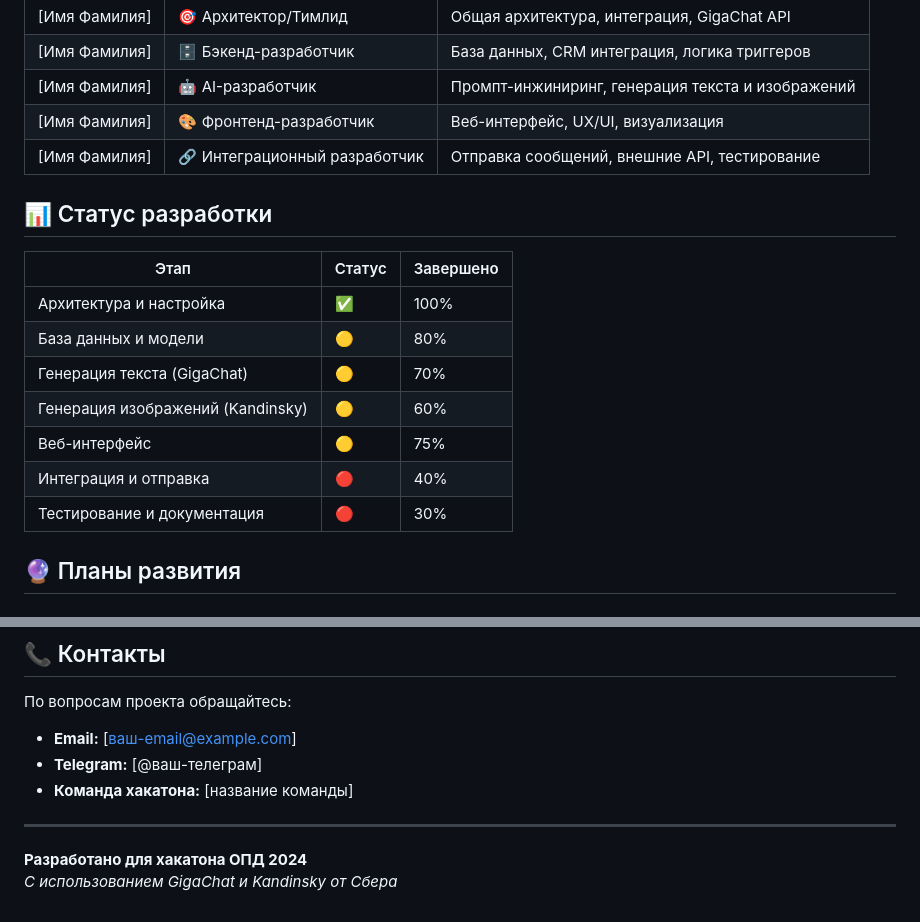
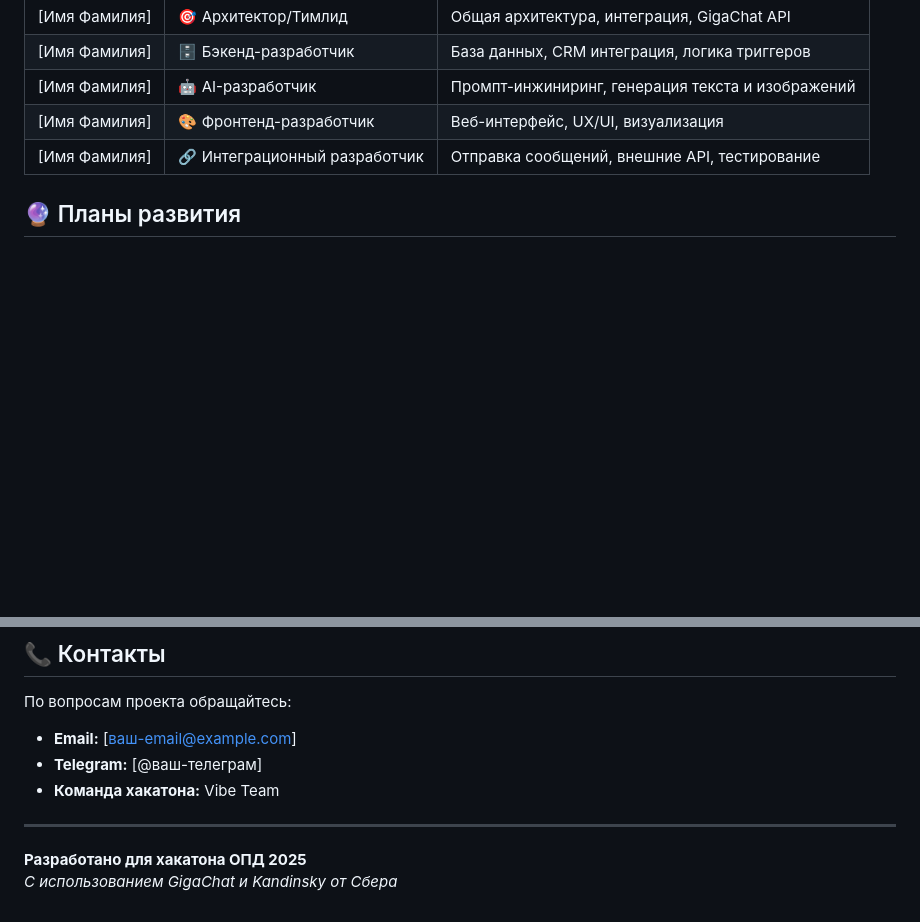
Before and after one commit to Vexen100/sber_congratulations_agent, a Markdown page: README.md, 2 parts joined by grey strips. GitHub-like rendering; blank space fills up the shorter version.

```diff
--- a/README.md
+++ b/README.md
@@ -163,18 +163,6 @@ REST API доступен по адресу: `http://localhost:8000/api/docs` (S
 | [Имя Фамилия] | 🎨 Фронтенд-разработчик | Веб-интерфейс, UX/UI, визуализация |
 | [Имя Фамилия] | 🔗 Интеграционный разработчик | Отправка сообщений, внешние API, тестирование |
 
-## 📊 Статус разработки
-
-| Этап | Статус | Завершено |
-|------|--------|-----------|
-| Архитектура и настройка | ✅ | 100% |
-| База данных и модели | 🟡 | 80% |
-| Генерация текста (GigaChat) | 🟡 | 70% |
-| Генерация изображений (Kandinsky) | 🟡 | 60% |
-| Веб-интерфейс | 🟡 | 75% |
-| Интеграция и отправка | 🔴 | 40% |
-| Тестирование и документация | 🔴 | 30% |
-
 ## 🔮 Планы развития
 
 ### MVP (текущая версия)
@@ -207,9 +195,9 @@ REST API доступен по адресу: `http://localhost:8000/api/docs` (S
 По вопросам проекта обращайтесь:
 - **Email:** [ваш-email@example.com]
 - **Telegram:** [@ваш-телеграм]
-- **Команда хакатона:** [название команды]
+- **Команда хакатона:** Vibe Team
 
 ---
 
-**Разработано для хакатона ОПД 2024**
+**Разработано для хакатона ОПД 2025**
 *С использованием GigaChat и Kandinsky от Сбера*
```
